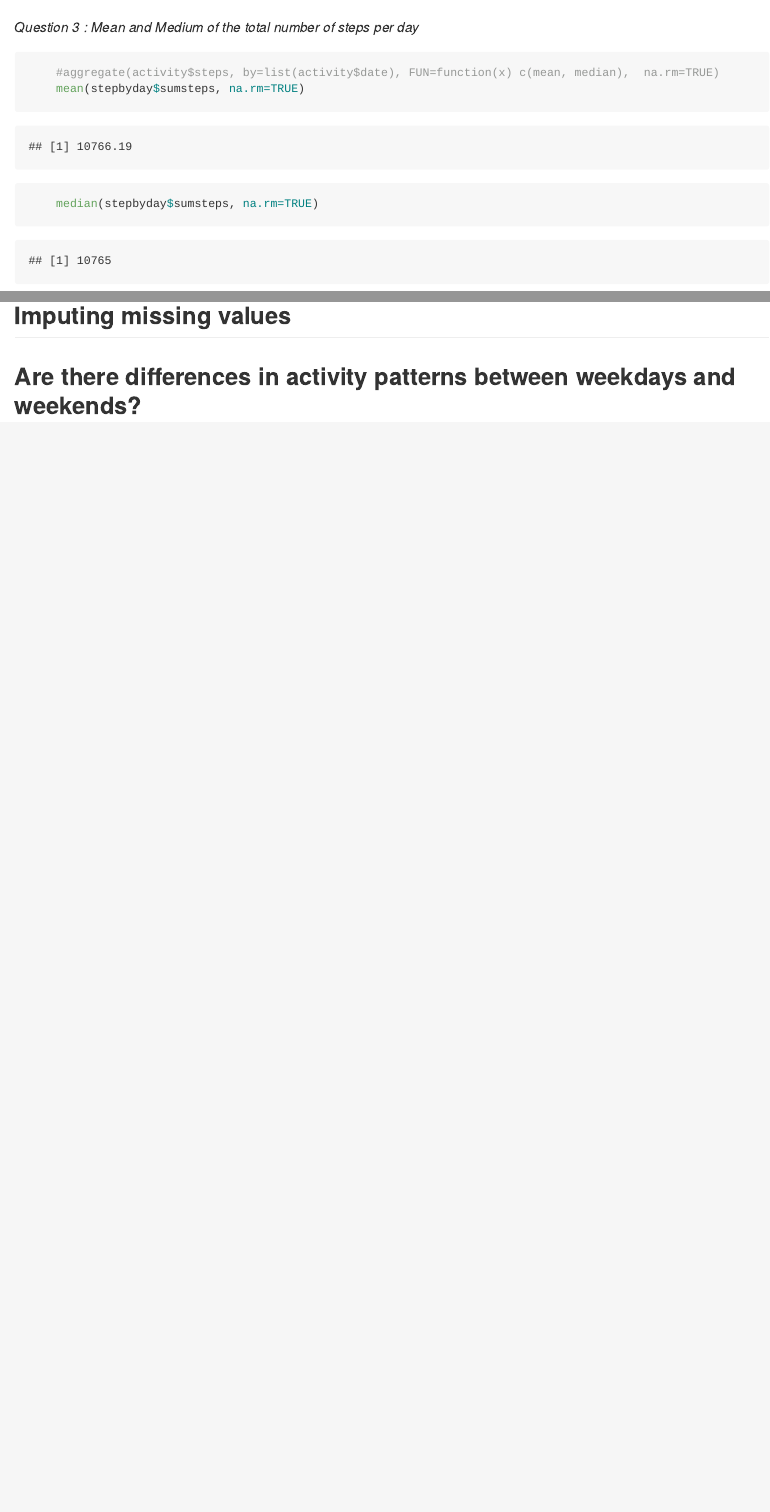
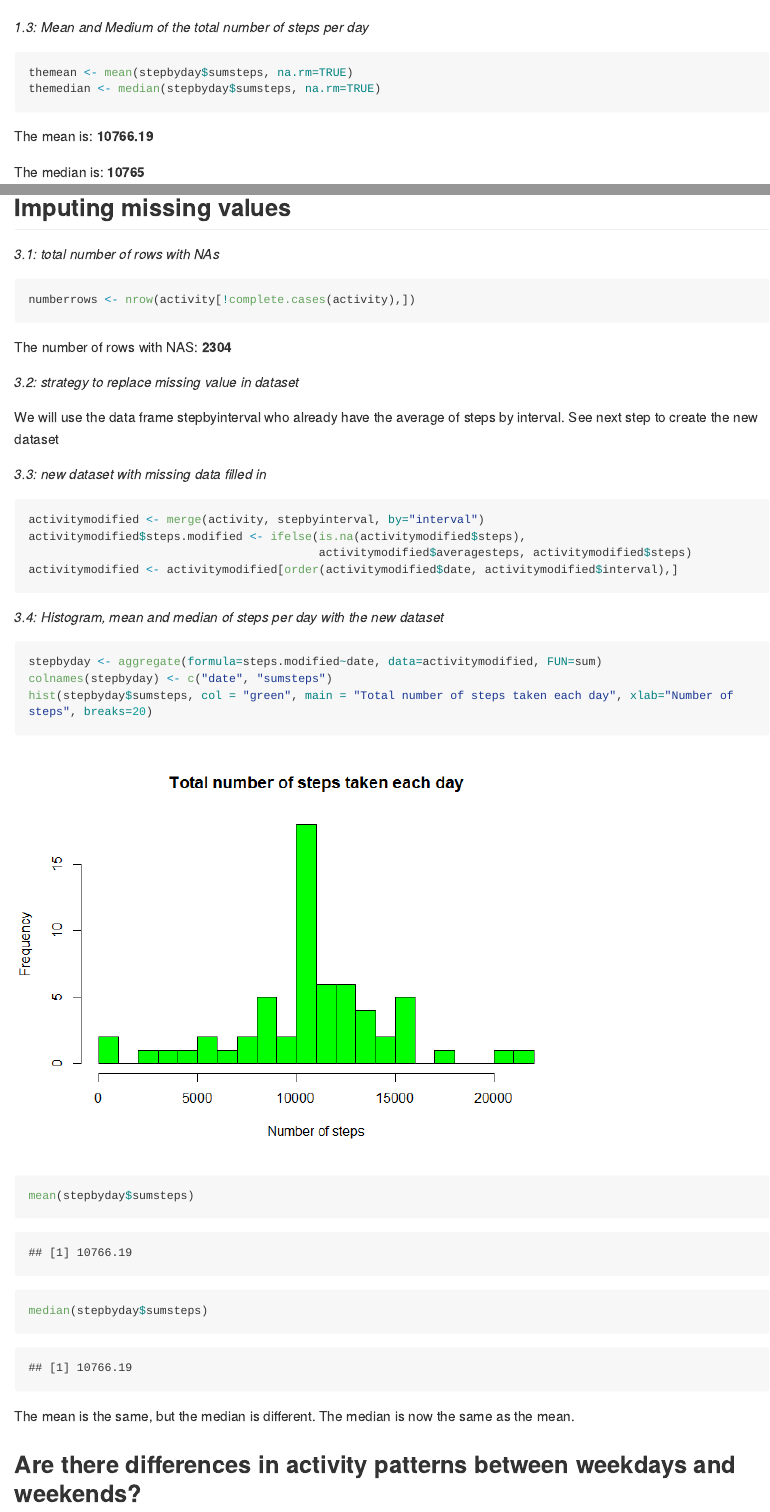
Before and after one commit to VallieresF/ReproducibleResearchProject1, an R Markdown document (PA1_template.Rmd): the page in a window 1100 px wide, from 1750 px down before the commit and from 1100 px down after it, so that both start at the same text, and a second part further down, joined at a grey line. The pictures show the output file PA1_template.md that the author committed with the source, drawn offline in the style of GitHub; long lines of code are wrapped.

Commit message:
Version finale du projet 1

````diff
--- a/PA1_template.Rmd
+++ b/PA1_template.Rmd
@@ -29,8 +32,12 @@ output:
 ```
 
-*Question 3 : Mean and Medium of the total number of steps per day*
+
+*1.3: Mean and Medium of the total number of steps per day*
 ```{r echo=TRUE}
-    #aggregate(activity$steps, by=list(activity$date), FUN=function(x) c(mean, median),  na.rm=TRUE)
-    mean(stepbyday$sumsteps, na.rm=TRUE)
-    median(stepbyday$sumsteps, na.rm=TRUE)
+themean <- mean(stepbyday$sumsteps, na.rm=TRUE)
+themedian <- median(stepbyday$sumsteps, na.rm=TRUE)
 ```
+
+The mean is: **`r format(themean, nsmall=2)`**
+
+The median is: **`r themedian`**
@@ -43,3 +69,35 @@ output:
 ## Imputing missing values
 
 
+*3.1: total number of rows with NAs*
+```{r echo=TRUE}
+numberrows <- nrow(activity[!complete.cases(activity),])
+```
+
+The number of rows with NAS: **`r numberrows`**
+
+*3.2: strategy to replace missing value in dataset*
+
+We will use the data frame stepbyinterval who already have the average of steps by interval.
+See next step to create the new dataset
+
+
+*3.3: new dataset with missing data filled in*
+```{r echo=TRUE}
+activitymodified <- merge(activity, stepbyinterval, by="interval")
+activitymodified$steps.modified <- ifelse(is.na(activitymodified$steps),
+                                          activitymodified$averagesteps, activitymodified$steps)
+activitymodified <- activitymodified[order(activitymodified$date, activitymodified$interval),]
+```
+
+
+*3.4: Histogram, mean and median of steps per day with the new dataset*
+```{r echo=TRUE}
+stepbyday <- aggregate(formula=steps.modified~date, data=activitymodified, FUN=sum)
+colnames(stepbyday) <- c("date", "sumsteps")
+hist(stepbyday$sumsteps, col = "green", main = "Total number of steps taken each day", xlab="Number of steps", breaks=20)
+mean(stepbyday$sumsteps)
+median(stepbyday$sumsteps)
+```
+
+The mean is the same, but the median is different. The median is now the same as the mean.
````
Also changed, not shown: PA1_template.html, PA1_template.md, PA1_template_files/figure-html/unnamed-chunk-11-1.png (added), PA1_template_files/figure-html/unnamed-chunk-3-1.png (added), PA1_template_files/figure-html/unnamed-chunk-5-1.png (added), PA1_template_files/figure-html/unnamed-chunk-9-1.png (added), PA1_template.Rmd (59 more changed lines).
